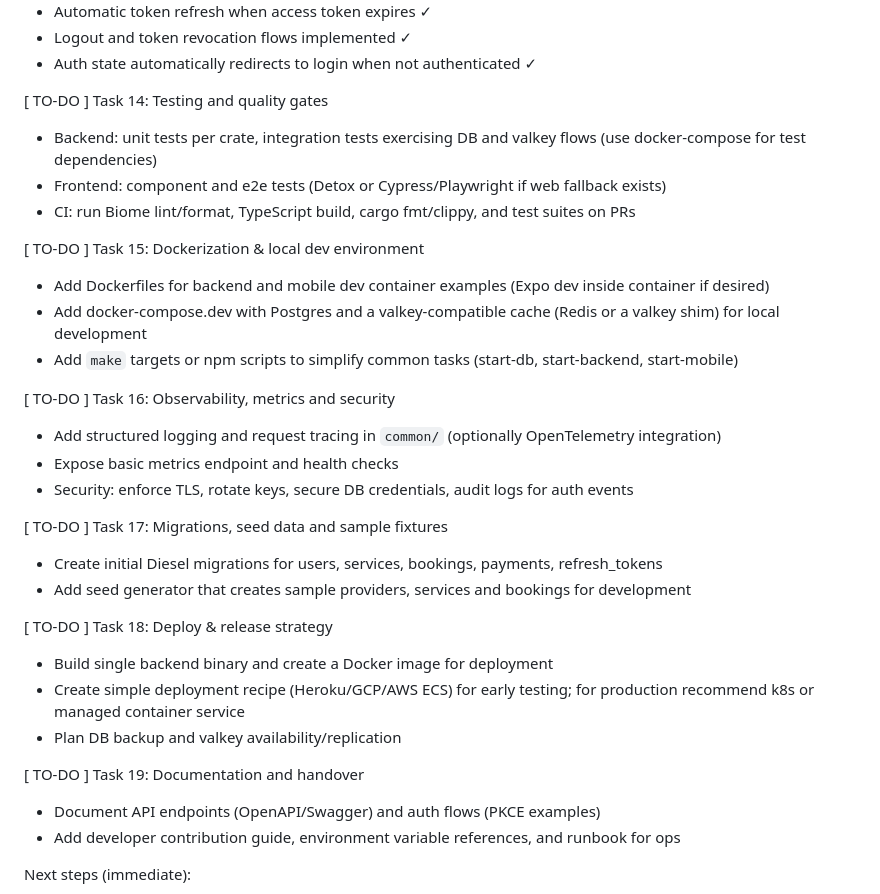
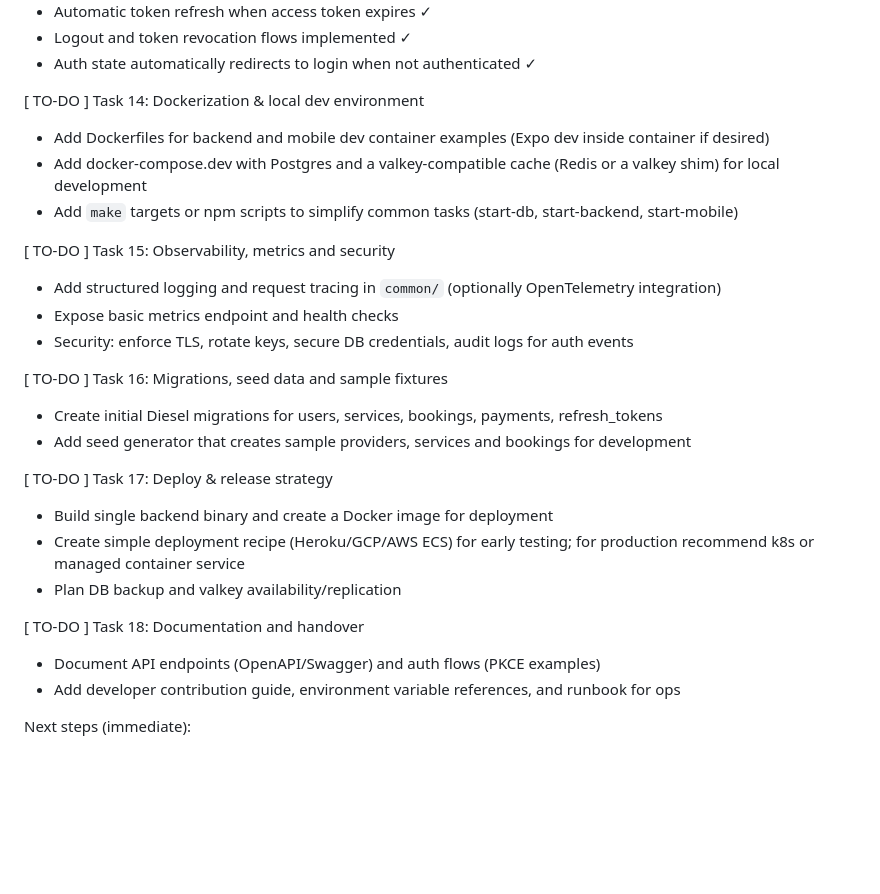
Before and after one commit to Costiss/esoteric, a Markdown page: PLAN.md, the part around the change. GitHub-like rendering; blank space fills up the shorter version.

Commit message:
refactor(plan): reorder tasks for clarity and dev workflow

```diff
--- a/PLAN.md
+++ b/PLAN.md
@@ -103,31 +103,26 @@ Reference files:
 - Logout and token revocation flows implemented ✓
 - Auth state automatically redirects to login when not authenticated ✓
 
-[ TO-DO ] Task 14: Testing and quality gates
-- Backend: unit tests per crate, integration tests exercising DB and valkey flows (use docker-compose for test dependencies)
-- Frontend: component and e2e tests (Detox or Cypress/Playwright if web fallback exists)
-- CI: run Biome lint/format, TypeScript build, cargo fmt/clippy, and test suites on PRs
-
-[ TO-DO ] Task 15: Dockerization & local dev environment
+[ TO-DO ] Task 14: Dockerization & local dev environment
 - Add Dockerfiles for backend and mobile dev container examples (Expo dev inside container if desired)
 - Add docker-compose.dev with Postgres and a valkey-compatible cache (Redis or a valkey shim) for local development
 - Add `make` targets or npm scripts to simplify common tasks (start-db, start-backend, start-mobile)
 
-[ TO-DO ] Task 16: Observability, metrics and security
+[ TO-DO ] Task 15: Observability, metrics and security
 - Add structured logging and request tracing in `common/` (optionally OpenTelemetry integration)
 - Expose basic metrics endpoint and health checks
 - Security: enforce TLS, rotate keys, secure DB credentials, audit logs for auth events
 
-[ TO-DO ] Task 17: Migrations, seed data and sample fixtures
+[ TO-DO ] Task 16: Migrations, seed data and sample fixtures
 - Create initial Diesel migrations for users, services, bookings, payments, refresh_tokens
 - Add seed generator that creates sample providers, services and bookings for development
 
-[ TO-DO ] Task 18: Deploy & release strategy
+[ TO-DO ] Task 17: Deploy & release strategy
 - Build single backend binary and create a Docker image for deployment
 - Create simple deployment recipe (Heroku/GCP/AWS ECS) for early testing; for production recommend k8s or managed container service
 - Plan DB backup and valkey availability/replication
 
-[ TO-DO ] Task 19: Documentation and handover
+[ TO-DO ] Task 18: Documentation and handover
 - Document API endpoints (OpenAPI/Swagger) and auth flows (PKCE examples)
 - Add developer contribution guide, environment variable references, and runbook for ops
 
```
